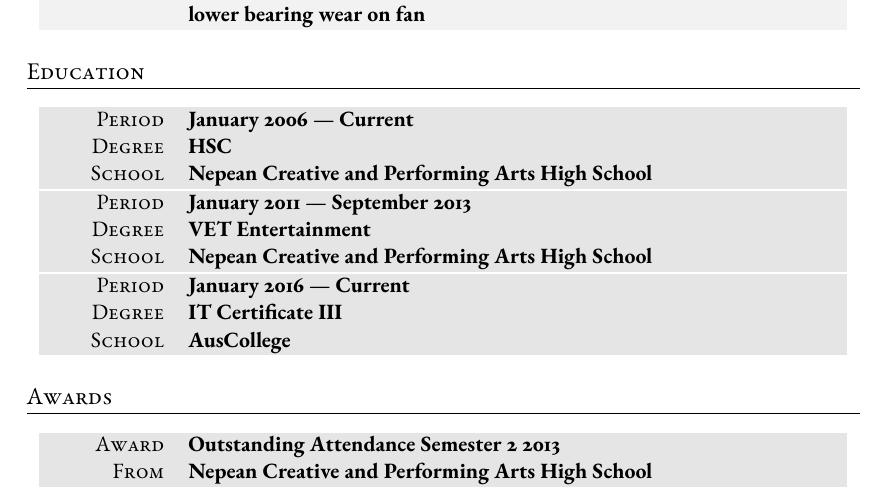
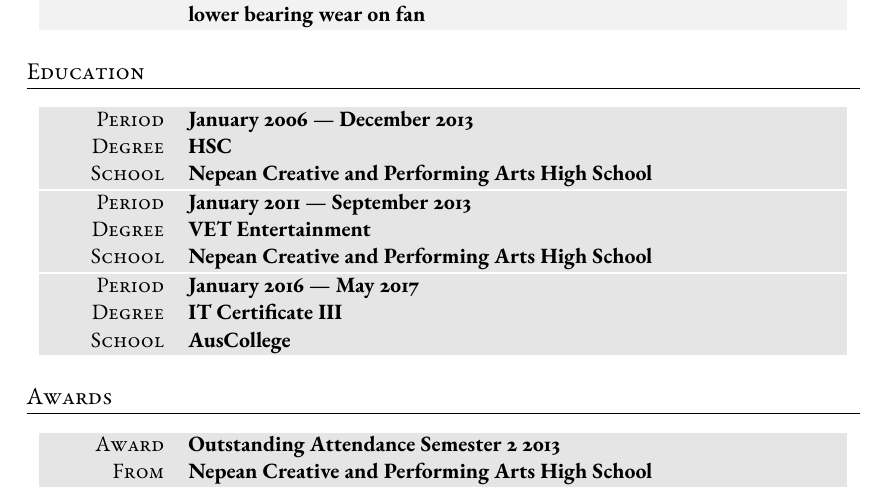
Before and after one commit to tpine/resume, a LaTeX CV (cv.tex): part of page 2 of 3, cut so that both start at the same text. Compiled offline with XeLaTeX; an older LaTeX class or package is replaced by its successor.

Commit message:
Fix education periods

```diff
--- a/cv.tex
+++ b/cv.tex
@@ -226,7 +226,7 @@
 \section{Education}
 
 \begin{tabularx}{0.97\linewidth}{>{\raggedleft\scshape}p{2cm}X}
-\gray Period & \textbf{January 2006 --- Current}\\
+\gray Period & \textbf{January 2006 --- December 2013}\\
 \gray Degree & \textbf{HSC}\\
 \gray School & \textbf{Nepean Creative and Performing Arts High School} \hfill\\
 %& Extra information about degree
@@ -250,7 +250,7 @@
 %% \end{tabularx}
 
 \begin{tabularx}{0.97\linewidth}{>{\raggedleft\scshape}p{2cm}X}
-\gray Period & \textbf{January 2016 --- Current}\\
+\gray Period & \textbf{January 2016 --- May 2017}\\
 \gray Degree & \textbf{IT Certificate III}\\
 \gray School & \textbf{AusCollege} \hfill\\
 %& Extra information about degree
```
